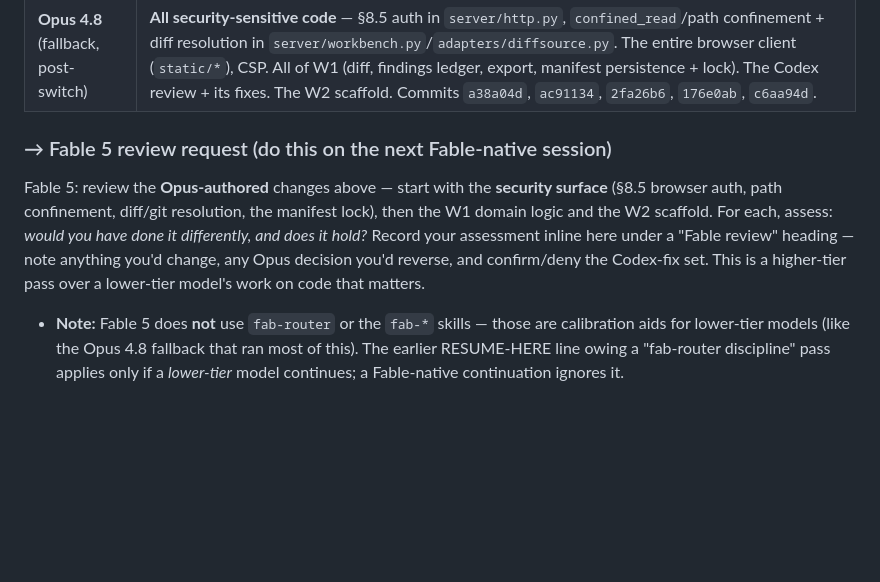
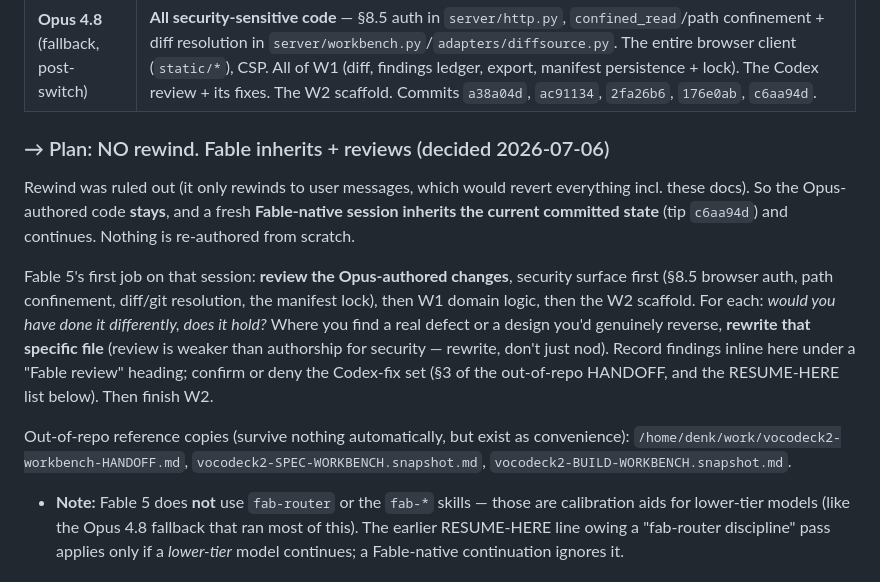
Before and after one commit to dn00/vocodeck2, a Markdown page: BUILD-WORKBENCH.md, the part around the change. Drawn GitHub-style; blank space fills up the shorter version.

Commit message:
docs: no-rewind plan — Fable inherits + reviews the Opus-authored code

```diff
--- a/BUILD-WORKBENCH.md
+++ b/BUILD-WORKBENCH.md
@@ -24,16 +24,26 @@ Authorship split (by commit time vs the 09:49:46 switch):
 | **Fable 5** (pre-switch) | Design deliberation, SPEC-WORKBENCH v1.0 (grill + adversarial spec review), commit `ebbd161` (09:35). Started W0: wrote `core/workspace.py`, `core/agent_state.py`, `test_workspace.py`, `protocol/messages.py` additions, the mypy grammar fix. |
 | **Opus 4.8** (fallback, post-switch) | **All security-sensitive code** — §8.5 auth in `server/http.py`, `confined_read`/path confinement + diff resolution in `server/workbench.py`/`adapters/diffsource.py`. The entire browser client (`static/*`), CSP. All of W1 (diff, findings ledger, export, manifest persistence + lock). The Codex review + its fixes. The W2 scaffold. Commits `a38a04d`, `ac91134`, `2fa26b6`, `176e0ab`, `c6aa94d`. |
 
-### → Fable 5 review request (do this on the next Fable-native session)
+### → Plan: NO rewind. Fable inherits + reviews (decided 2026-07-06)
 
-Fable 5: review the **Opus-authored** changes above — start with the
-**security surface** (§8.5 browser auth, path confinement, diff/git
-resolution, the manifest lock), then the W1 domain logic and the W2
-scaffold. For each, assess: *would you have done it differently, and does
-it hold?* Record your assessment inline here under a "Fable review"
-heading — note anything you'd change, any Opus decision you'd reverse,
-and confirm/deny the Codex-fix set. This is a higher-tier pass over a
-lower-tier model's work on code that matters.
+Rewind was ruled out (it only rewinds to user messages, which would revert
+everything incl. these docs). So the Opus-authored code **stays**, and a
+fresh **Fable-native session inherits the current committed state** (tip
+`c6aa94d`) and continues. Nothing is re-authored from scratch.
+
+Fable 5's first job on that session: **review the Opus-authored changes**,
+security surface first (§8.5 browser auth, path confinement, diff/git
+resolution, the manifest lock), then W1 domain logic, then the W2 scaffold.
+For each: *would you have done it differently, does it hold?* Where you find
+a real defect or a design you'd genuinely reverse, **rewrite that specific
+file** (review is weaker than authorship for security — rewrite, don't just
+nod). Record findings inline here under a "Fable review" heading; confirm or
+deny the Codex-fix set (§3 of the out-of-repo HANDOFF, and the RESUME-HERE
+list below). Then finish W2.
+
+Out-of-repo reference copies (survive nothing automatically, but exist as
+convenience): `/home/denk/work/vocodeck2-workbench-HANDOFF.md`,
+`vocodeck2-SPEC-WORKBENCH.snapshot.md`, `vocodeck2-BUILD-WORKBENCH.snapshot.md`.
 
 - **Note:** Fable 5 does **not** use `fab-router` or the `fab-*` skills —
   those are calibration aids for lower-tier models (like the Opus 4.8
```
